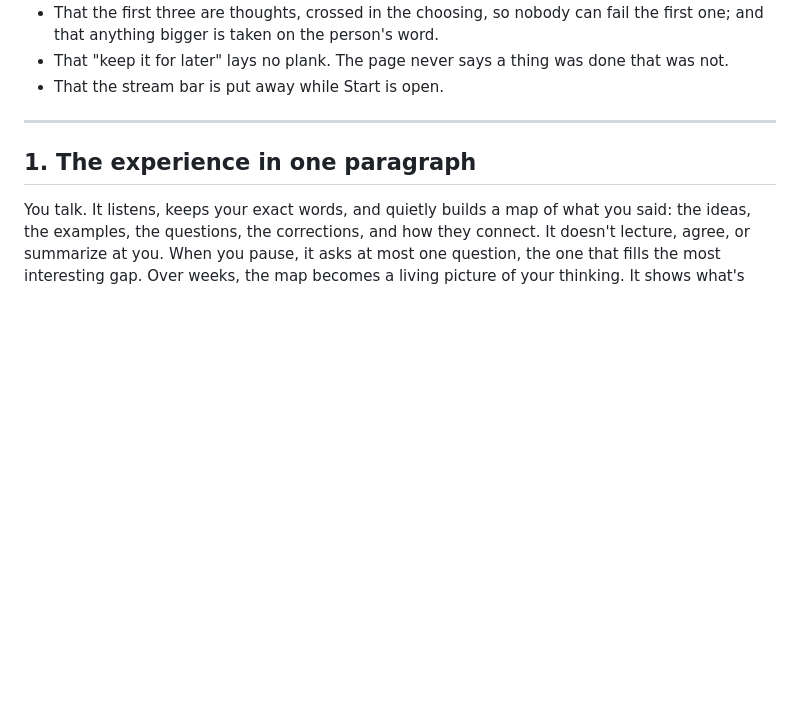
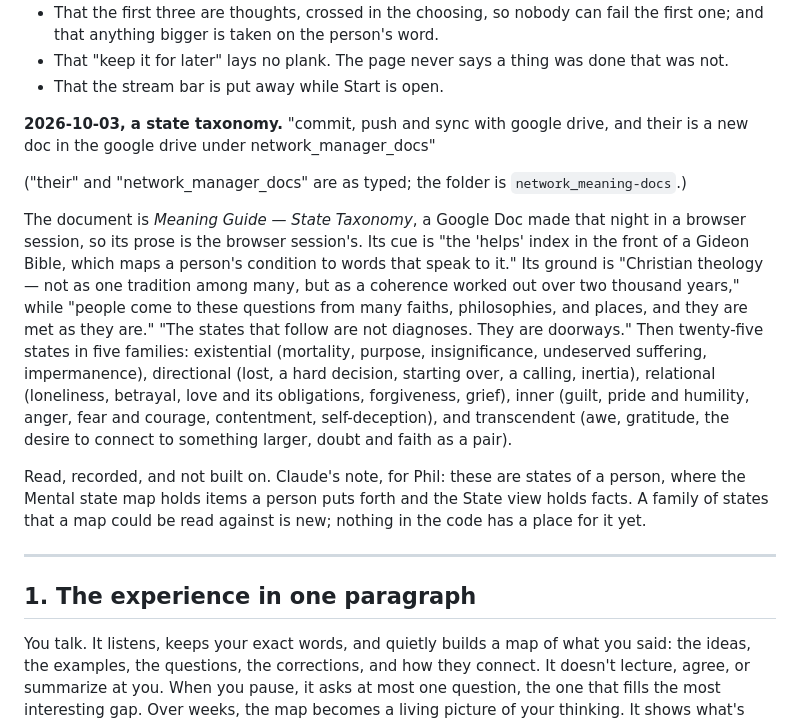
Before and after one commit to phil1961/network_meaning, a Markdown page: VISION.md, the part around the change. Rendered like a GitHub page; blank space fills up the shorter version.

Commit message:
Record the state taxonomy document (2026-10-03)
Co-Authored-By: Claude Fable 5.1 <noreply@anthropic.com>

```diff
--- a/VISION.md
+++ b/VISION.md
@@ -732,6 +732,33 @@ app. Everything else is Claude's, for Phil to judge:
 - That "keep it for later" lays no plank. The page never says a thing was
   done that was not.
 - That the stream bar is put away while Start is open.
+
+**2026-10-03, a state taxonomy.** "commit, push and sync with google drive,
+and their is a new doc in the google drive under network_manager_docs"
+
+("their" and "network_manager_docs" are as typed; the folder is
+`network_meaning-docs`.)
+
+The document is *Meaning Guide — State Taxonomy*, a Google Doc made that
+night in a browser session, so its prose is the browser session's. Its
+cue is "the 'helps' index in the front of a Gideon Bible, which maps a
+person's condition to words that speak to it." Its ground is "Christian
+theology — not as one tradition among many, but as a coherence worked out
+over two thousand years," while "people come to these questions from many
+faiths, philosophies, and places, and they are met as they are." "The
+states that follow are not diagnoses. They are doorways." Then twenty-five
+states in five families: existential (mortality, purpose,
+insignificance, undeserved suffering, impermanence), directional (lost,
+a hard decision, starting over, a calling, inertia), relational
+(loneliness, betrayal, love and its obligations, forgiveness, grief),
+inner (guilt, pride and humility, anger, fear and courage, contentment,
+self-deception), and transcendent (awe, gratitude, the desire to connect
+to something larger, doubt and faith as a pair).
+
+Read, recorded, and not built on. Claude's note, for Phil: these are
+states of a person, where the Mental state map holds items a person puts
+forth and the State view holds facts. A family of states that a map could
+be read against is new; nothing in the code has a place for it yet.
 
 ---
 
```
Also changed, not shown: HANDOFF-Salient-Points.md (+13 -0 lines).
